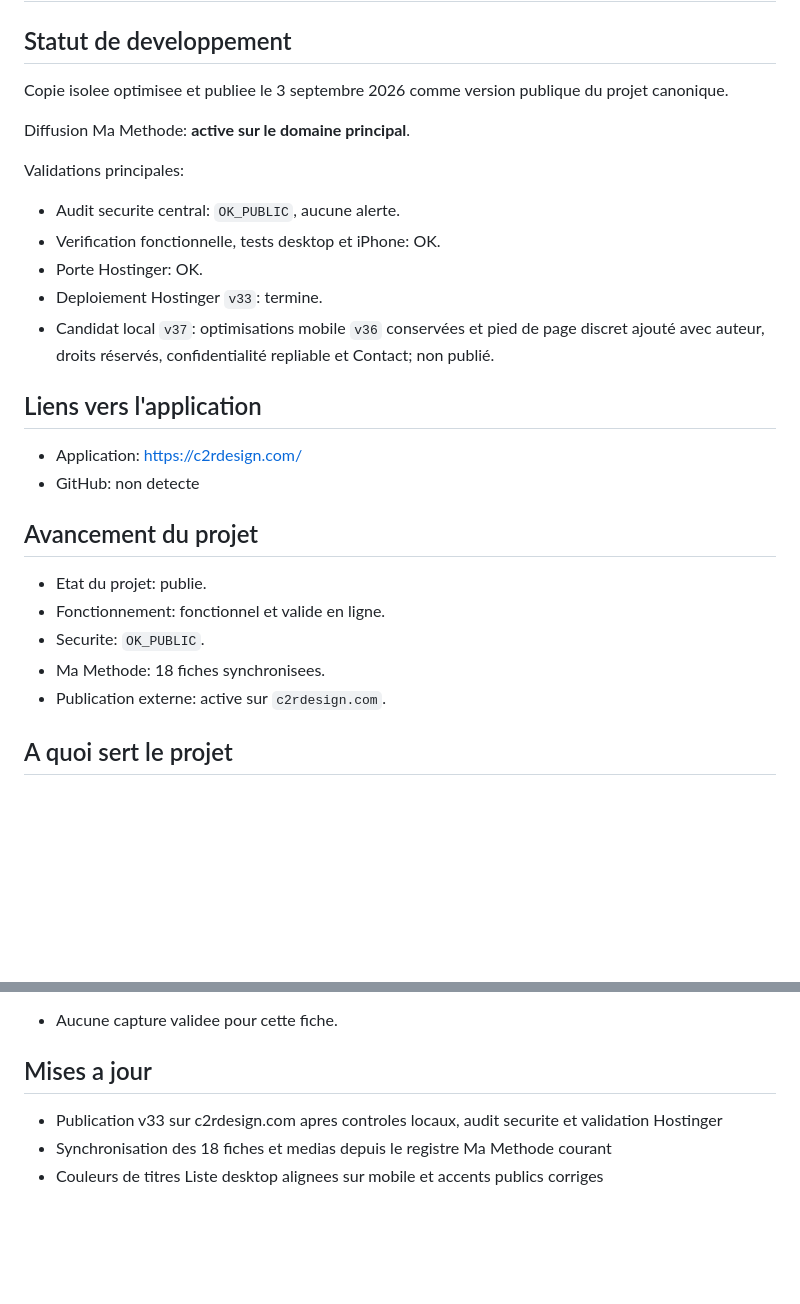
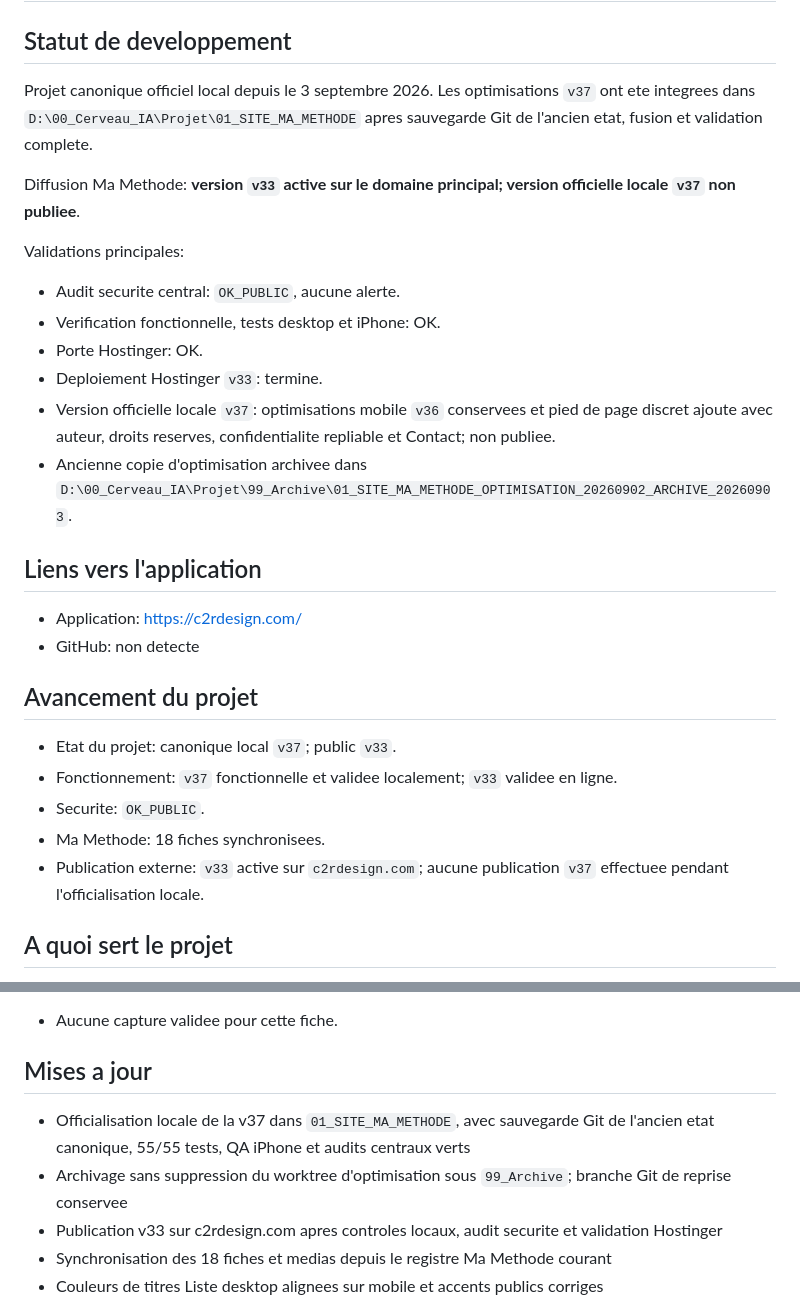
Before and after one commit to RYJITS/site_ma_methode, a Markdown page: FICHE_PROJET.md, 2 parts joined by grey strips. Rendered like a GitHub page; blank space fills up the shorter version.

```diff
--- a/FICHE_PROJET.md
+++ b/FICHE_PROJET.md
@@ -1,27 +1,28 @@
 # Site Ma Methode
 
 ## Statut de developpement
-Copie isolee optimisee et publiee le 3 septembre 2026 comme version publique du projet canonique.
+Projet canonique officiel local depuis le 3 septembre 2026. Les optimisations `v37` ont ete integrees dans `D:\00_Cerveau_IA\Projet\01_SITE_MA_METHODE` apres sauvegarde Git de l'ancien etat, fusion et validation complete.
 
-Diffusion Ma Methode: **active sur le domaine principal**.
+Diffusion Ma Methode: **version `v33` active sur le domaine principal; version officielle locale `v37` non publiee**.
 
 Validations principales:
 - Audit securite central: `OK_PUBLIC`, aucune alerte.
 - Verification fonctionnelle, tests desktop et iPhone: OK.
 - Porte Hostinger: OK.
 - Deploiement Hostinger `v33`: termine.
-- Candidat local `v37`: optimisations mobile `v36` conservées et pied de page discret ajouté avec auteur, droits réservés, confidentialité repliable et Contact; non publié.
+- Version officielle locale `v37`: optimisations mobile `v36` conservees et pied de page discret ajoute avec auteur, droits reserves, confidentialite repliable et Contact; non publiee.
+- Ancienne copie d'optimisation archivee dans `D:\00_Cerveau_IA\Projet\99_Archive\01_SITE_MA_METHODE_OPTIMISATION_20260902_ARCHIVE_20260903`.
 
 ## Liens vers l'application
 - Application: [https://c2rdesign.com/](https://c2rdesign.com/)
 - GitHub: non detecte
 
 ## Avancement du projet
-- Etat du projet: publie.
-- Fonctionnement: fonctionnel et valide en ligne.
+- Etat du projet: canonique local `v37`; public `v33`.
+- Fonctionnement: `v37` fonctionnelle et validee localement; `v33` validee en ligne.
 - Securite: `OK_PUBLIC`.
 - Ma Methode: 18 fiches synchronisees.
-- Publication externe: active sur `c2rdesign.com`.
+- Publication externe: `v33` active sur `c2rdesign.com`; aucune publication `v37` effectuee pendant l'officialisation locale.
 
 ## A quoi sert le projet
 Site Ma Methode est la vitrine centrale qui relie les projets du Cerveau IA. La page raconte la methode, propose une experience scroll/video, puis ouvre une carte interactive ou chaque application possede sa vignette, son statut, ses liens et sa fiche.
@@ -78,6 +79,8 @@ La vidéo de scroll choisit automatiquement la 1080p quand le débit mesuré att
 - Aucune capture validee pour cette fiche.
 
 ## Mises a jour
+- Officialisation locale de la v37 dans `01_SITE_MA_METHODE`, avec sauvegarde Git de l'ancien etat canonique, 55/55 tests, QA iPhone et audits centraux verts
+- Archivage sans suppression du worktree d'optimisation sous `99_Archive`; branche Git de reprise conservee
 - Publication v33 sur c2rdesign.com apres controles locaux, audit securite et validation Hostinger
 - Synchronisation des 18 fiches et medias depuis le registre Ma Methode courant
 - Couleurs de titres Liste desktop alignees sur mobile et accents publics corriges
```
Also changed, not shown: CHANGELOG_FR.md (+3 -1 lines), README.md (+6 -4 lines).
